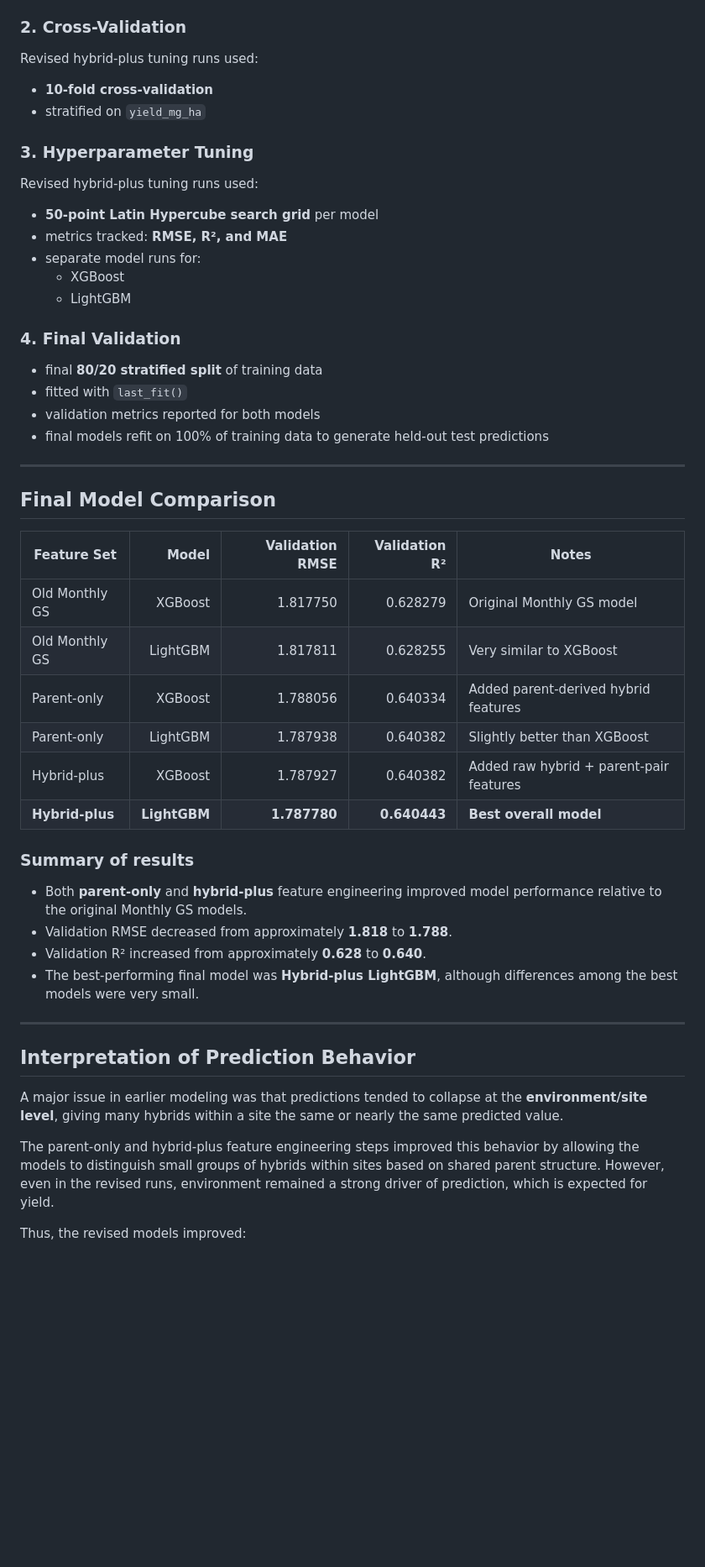
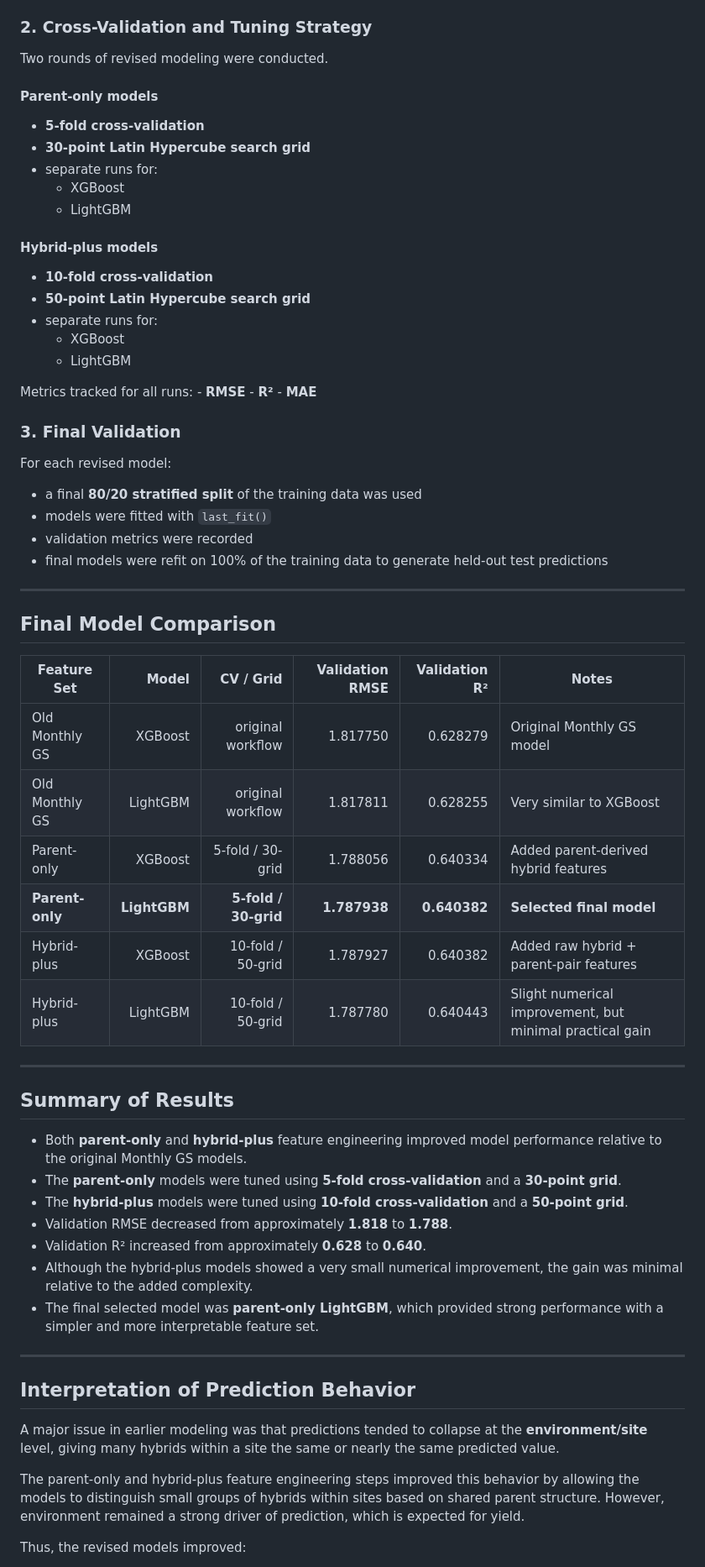
Before and after one commit to swan94/2026dsa_finalproject_group8, a Markdown page: README.md, the part around one of its changes. Shown at 84% size. Drawn GitHub-style; blank space fills up the shorter version.

```diff
--- a/README.md
+++ b/README.md
@@ -142,57 +146,69 @@ The revised cluster-ready models used a tidymodels recipe that:
 -   one-hot encoded nominal predictors with `step_dummy()`
 -   removed near-zero-variance predictors with `step_nzv()`
 
-### 2. Cross-Validation
+### 2. Cross-Validation and Tuning Strategy
 
-Revised hybrid-plus tuning runs used:
+Two rounds of revised modeling were conducted.
 
--   **10-fold cross-validation**
--   stratified on `yield_mg_ha`
+#### Parent-only models
 
-### 3. Hyperparameter Tuning
-
-Revised hybrid-plus tuning runs used:
-
--   **50-point Latin Hypercube search grid** per model
--   metrics tracked: **RMSE, R², and MAE**
--   separate model runs for:
+-   **5-fold cross-validation**
+-   **30-point Latin Hypercube search grid**
+-   separate runs for:
     -   XGBoost
     -   LightGBM
 
-### 4. Final Validation
+#### Hybrid-plus models
 
--   final **80/20 stratified split** of training data
--   fitted with `last_fit()`
--   validation metrics reported for both models
--   final models refit on 100% of training data to generate held-out test predictions
+-   **10-fold cross-validation**
+-   **50-point Latin Hypercube search grid**
+-   separate runs for:
+    -   XGBoost
+    -   LightGBM
+
+Metrics tracked for all runs: - **RMSE** - **R²** - **MAE**
+
+### 3. Final Validation
+
+For each revised model:
+
+-   a final **80/20 stratified split** of the training data was used
+-   models were fitted with `last_fit()`
+-   validation metrics were recorded
+-   final models were refit on 100% of the training data to generate held-out test predictions
 
 ------------------------------------------------------------------------
 
 ## Final Model Comparison
 
-| Feature Set | Model | Validation RMSE | Validation R² | Notes |
-|---------------|--------------:|--------------:|--------------:|---------------|
-| Old Monthly GS | XGBoost | 1.817750 | 0.628279 | Original Monthly GS model |
-| Old Monthly GS | LightGBM | 1.817811 | 0.628255 | Very similar to XGBoost |
-| Parent-only | XGBoost | 1.788056 | 0.640334 | Added parent-derived hybrid features |
-| Parent-only | LightGBM | 1.787938 | 0.640382 | Slightly better than XGBoost |
-| Hybrid-plus | XGBoost | 1.787927 | 0.640382 | Added raw hybrid + parent-pair features |
-| **Hybrid-plus** | **LightGBM** | **1.787780** | **0.640443** | **Best overall model** |
+| Feature Set | Model | CV / Grid | Validation RMSE | Validation R² | Notes |
+|------------|-----------:|-----------:|-----------:|-----------:|------------|
+| Old Monthly GS | XGBoost | original workflow | 1.817750 | 0.628279 | Original Monthly GS model |
+| Old Monthly GS | LightGBM | original workflow | 1.817811 | 0.628255 | Very similar to XGBoost |
+| Parent-only | XGBoost | 5-fold / 30-grid | 1.788056 | 0.640334 | Added parent-derived hybrid features |
+| **Parent-only** | **LightGBM** | **5-fold / 30-grid** | **1.787938** | **0.640382** | **Selected final model** |
+| Hybrid-plus | XGBoost | 10-fold / 50-grid | 1.787927 | 0.640382 | Added raw hybrid + parent-pair features |
+| Hybrid-plus | LightGBM | 10-fold / 50-grid | 1.787780 | 0.640443 | Slight numerical improvement, but minimal practical gain |
 
-### Summary of results
+------------------------------------------------------------------------
+
+## Summary of Results
 
 -   Both **parent-only** and **hybrid-plus** feature engineering improved model performance relative to the original Monthly GS models.
+-   The **parent-only** models were tuned using **5-fold cross-validation** and a **30-point grid**.
+-   The **hybrid-plus** models were tuned using **10-fold cross-validation** and a **50-point grid**.
 -   Validation RMSE decreased from approximately **1.818** to **1.788**.
 -   Validation R² increased from approximately **0.628** to **0.640**.
--   The best-performing final model was **Hybrid-plus LightGBM**, although differences among the best models were very small.
+-   Although the hybrid-plus models showed a very small numerical improvement, the gain was minimal relative to the added complexity.
+-   The final selected model was **parent-only LightGBM**, which provided strong performance with a simpler and more interpretable feature set.
 
 ------------------------------------------------------------------------
 
 ## Interpretation of Prediction Behavior
 
-A major issue in earlier modeling was that predictions tended to collapse at the **environment/site level**, giving many hybrids within a site the same or nearly the same predicted value.
+A major issue in earlier modeling was that predictions tended to collapse at the **environment/site** level, giving many hybrids within a site the same or nearly the same predicted value.
 
-The parent-only and hybrid-plus feature engineering steps improved this behavior by allowing the models to distinguish small groups of hybrids within sites based on shared parent structure. However, even in the revised runs, environment remained a strong driver of prediction, which is expected for yield.
+The parent-only and hybrid-plus feature engineering steps improved this behavior by allowing the models to distinguish small groups of hybrids within sites based on shared parent structure. However, environment remained a strong driver of prediction, which is expected for yield.
 
 Thus, the revised models improved:
 
```
Also changed, not shown: other parts of README.md (+90 -47 lines).
